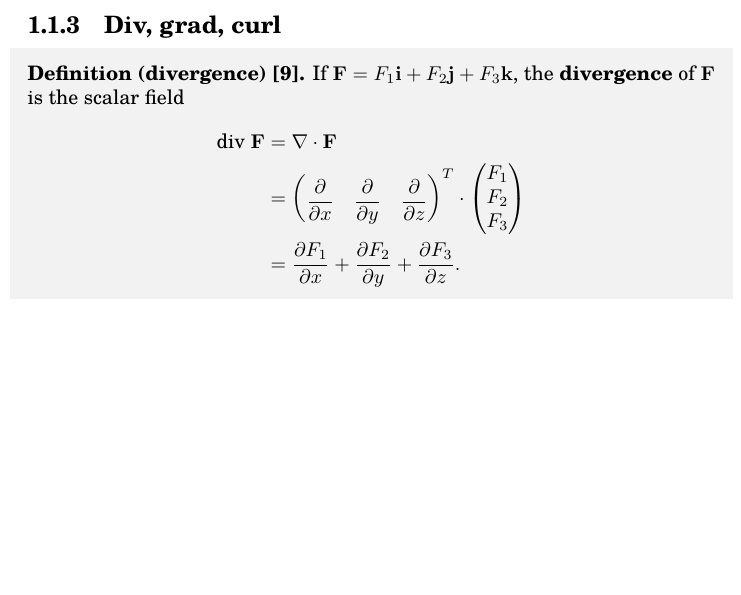
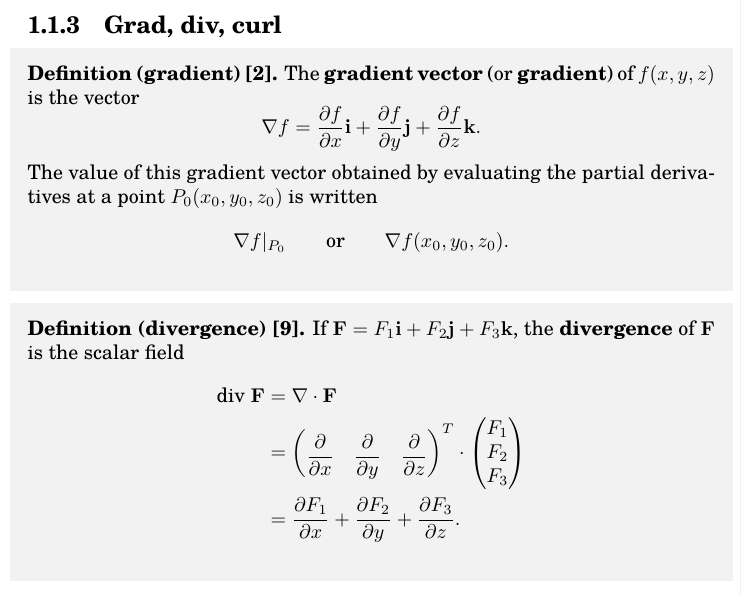
Before and after one commit to jnlindsay/notes, a LaTeX book (main.tex, which reads mathematics.tex): part of page 6 of 17, cut at the place of the change, the shorter picture padded with empty space. Compiled offline with pdfLaTeX.

Commit message:
added gradient definition

```diff
--- a/mathematics.tex
+++ b/mathematics.tex
@@ -122,7 +122,14 @@ That is to say, $\lVert S_n f - f \rVert_2 \to 0$ as $n \to \infty$. Moreover, t
 $$ \int_{-\pi}^\pi f(x)^2 \ dx = \lVert f \rVert_2^2 = \frac{\pi}{2} a_0^2 + \pi \sum_{k = 1}^{\infty} (a_k^2 + b_k^2) . $$
 \end{shaded}
 
-\subsection{Div, grad, curl}
+\subsection{Grad, div, curl}
+
+\begin{shaded}
+\textbf{Definition (gradient) \cite{thomas_calculus}.} The \textbf{gradient vector} (or \textbf{gradient}) of $f(x, y, z)$ is the vector
+$$ \nabla f = \diffp{f}{x} \mathbf{i} + \diffp{f}{y} \mathbf{j} + \diffp{f}{z} \mathbf{k} . $$
+The value of this gradient vector obtained by evaluating the partial derivatives at a point $P_0(x_0, y_0, z_0)$ is written
+$$ \nabla f |_{P_0} \qquad \text{or} \qquad \nabla f(x_0, y_0, z_0) . $$
+\end{shaded}
 
 \begin{shaded}
 \textbf{Definition (divergence) \cite{math2111_notes}.} If $\mathbf{F} = F_1 \mathbf{i} + F_2 \mathbf{j} + F_3 \mathbf{k}$, the \textbf{divergence} of $\mathbf{F}$ is the scalar field
```
